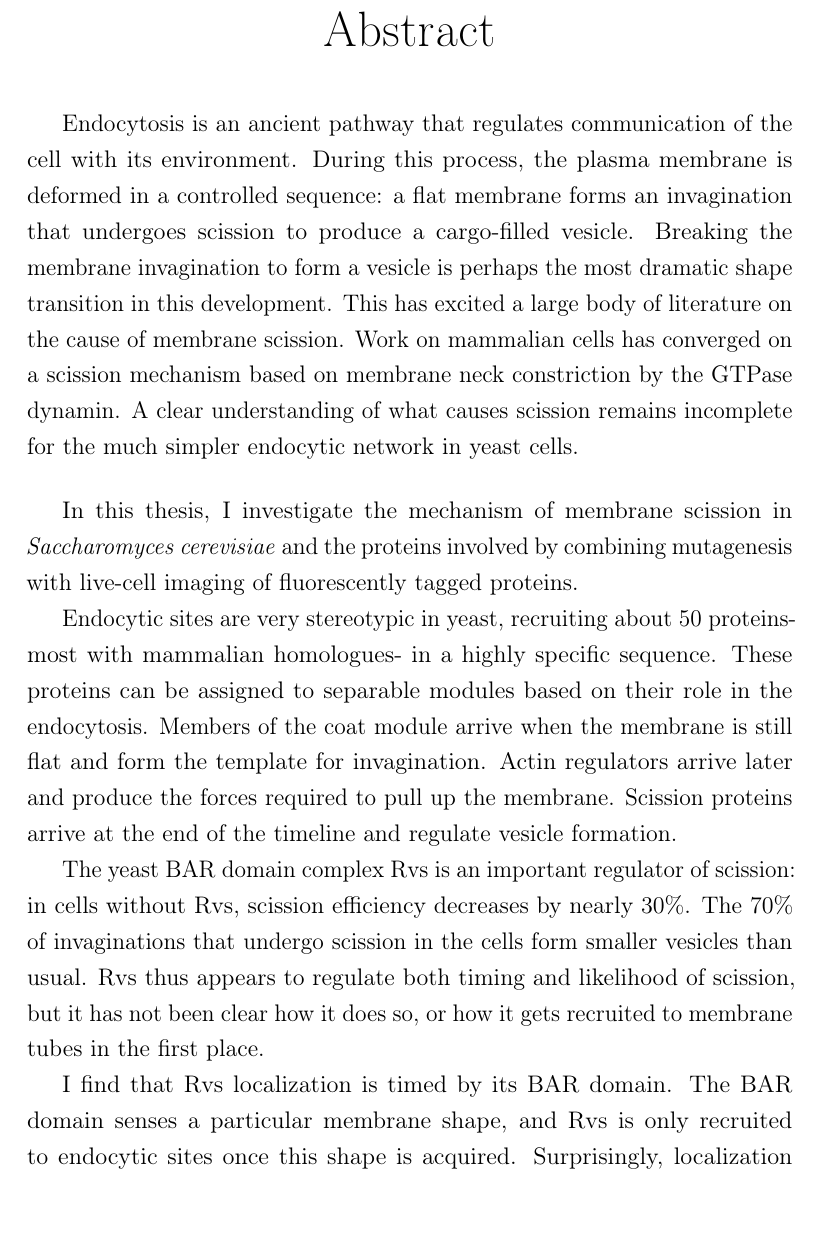
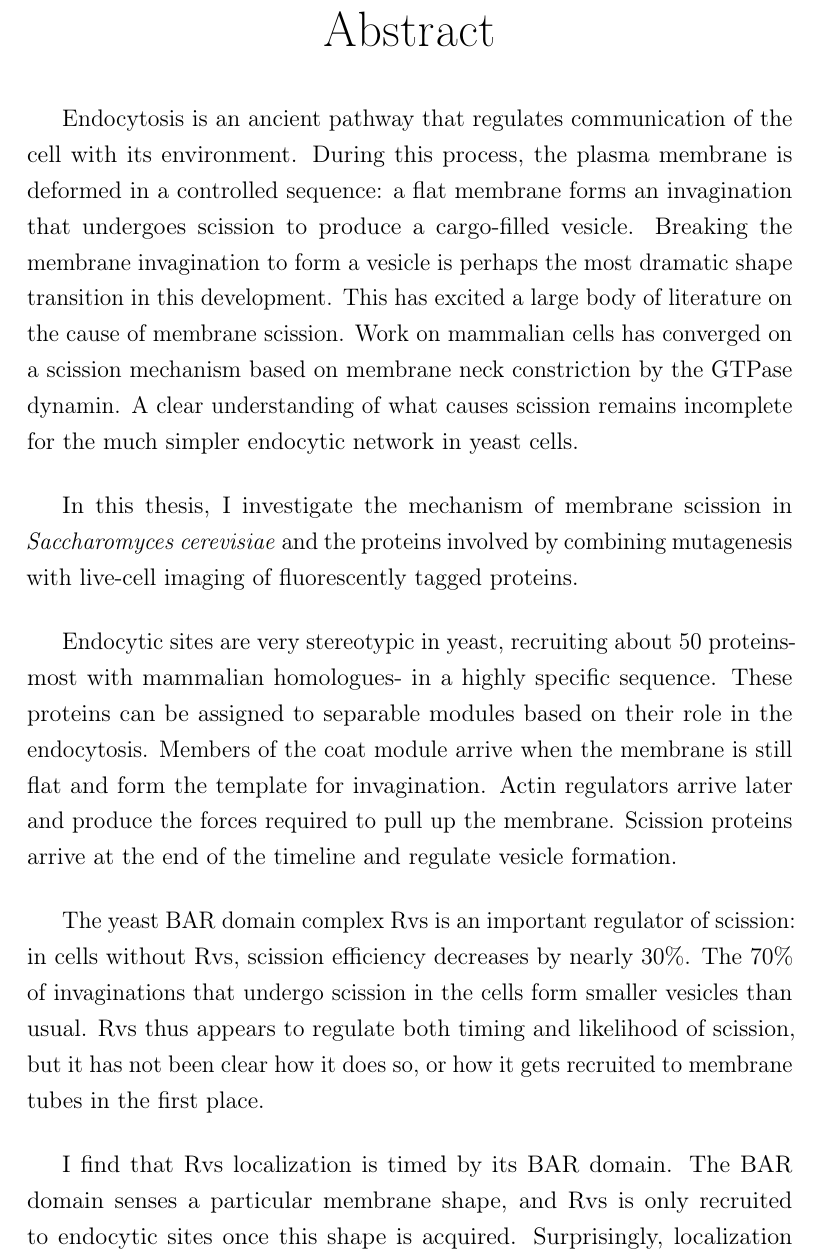
Before and after one commit to deepikaamenon/thesis_2021, a LaTeX thesis (main.tex): part of page 5 of 83, cut so that both start at the same text, the shorter picture padded with empty space. Compiled offline with pdfLaTeX.

Commit message:
txs auto checkin

```diff
--- a/main.tex
+++ b/main.tex
@@ -299,12 +299,12 @@ Endocytosis is an ancient pathway that regulates communication of the cell with
 		\vspace{5mm}
 In this thesis, I investigate the mechanism of membrane scission in  \textit{Saccharomyces cerevisiae} and the proteins involved by combining mutagenesis with live-cell imaging of fluorescently tagged proteins.
 
-
+		\vspace{5mm}
 Endocytic sites are very stereotypic in yeast, recruiting about 50 proteins- most with mammalian homologues- in a highly specific sequence. These proteins can be assigned to separable modules based on their role in the endocytosis. Members of the coat module arrive when the membrane is still flat and form the template for invagination. Actin regulators arrive later and produce the forces required to pull up the membrane. Scission proteins arrive at the end of the timeline and regulate vesicle formation.
 
-
+		\vspace{5mm}
 The yeast BAR domain complex Rvs is an important regulator of scission: in cells without Rvs, scission efficiency decreases by nearly 30\%. The 70\% of invaginations that undergo scission in the cells form smaller vesicles than usual. Rvs thus appears to regulate both timing and likelihood of scission, but it has not been clear how it does so, or how it gets recruited to membrane tubes in the first place.
 
-
+		\vspace{5mm}
 I find that Rvs localization is timed by its BAR domain. The BAR domain senses a particular membrane shape, and Rvs is only recruited to endocytic sites once this shape is acquired. Surprisingly, localization efficiency and localization itself is affected by a second domain of Rvs167, the SH3 domain. This domain helps recruitment of Rvs and likely couples the actin network to vesicle scission, triggering disassembly of the actin network once scission occurs.
 
```
Also changed, not shown: main.tex (1 more changed lines).
